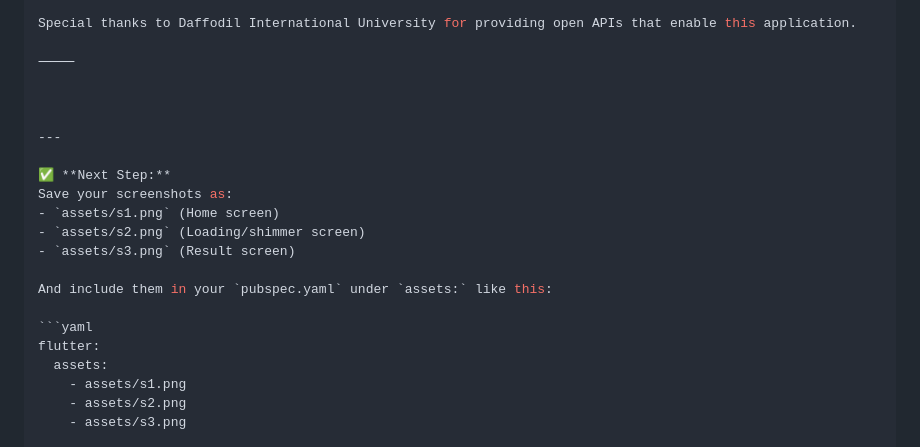
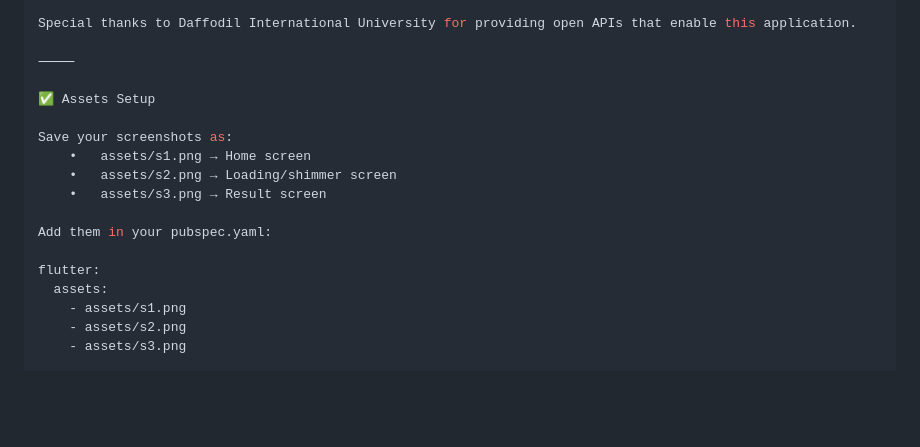
Before and after one commit to jihanurrahman33/DIU_Result_App, a Markdown page: README.md, the part around one of its changes. GitHub-like rendering; blank space fills up the shorter version.

````diff
--- a/README.md
+++ b/README.md
@@ -105,19 +104,15 @@ Special thanks to Daffodil International University for providing open APIs that
 
 ⸻
 
+✅ Assets Setup
 
+Save your screenshots as:
+	•	assets/s1.png → Home screen
+	•	assets/s2.png → Loading/shimmer screen
+	•	assets/s3.png → Result screen
 
----
+Add them in your pubspec.yaml:
 
-✅ **Next Step:**
-Save your screenshots as:
-- `assets/s1.png` (Home screen)
-- `assets/s2.png` (Loading/shimmer screen)
-- `assets/s3.png` (Result screen)
-
-And include them in your `pubspec.yaml` under `assets:` like this:
-
-```yaml
 flutter:
   assets:
     - assets/s1.png
````
Also changed, not shown: other parts of README.md (+4 -5 lines).
